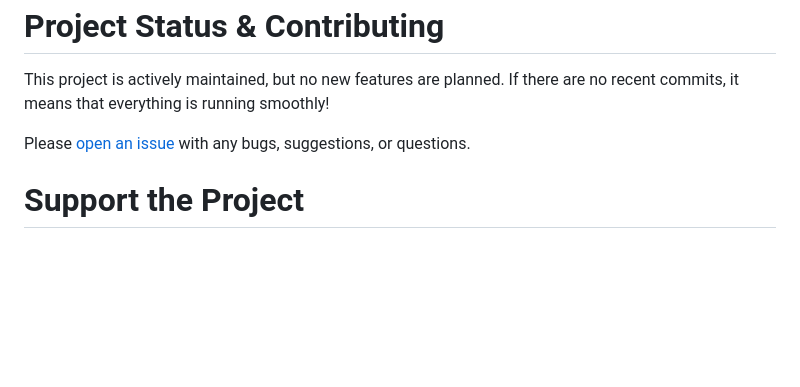
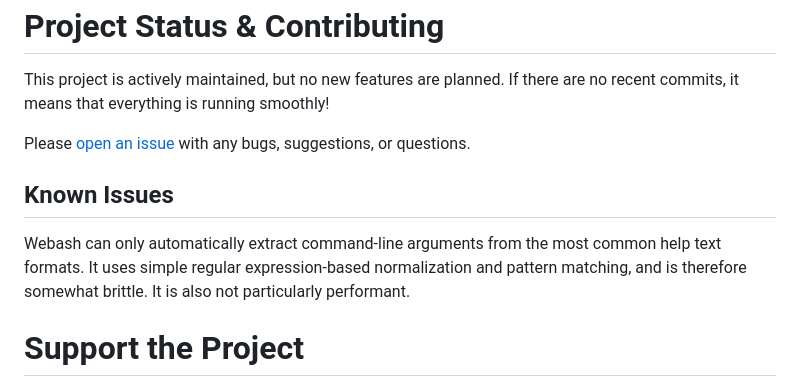
Before and after one commit to jstrieb/webash, a Markdown page: README.md, the part around the change. Rendered like a GitHub page; blank space fills up the shorter version.

Commit message:
Add "known issues" section to the README

```diff
--- a/README.md
+++ b/README.md
@@ -107,6 +107,14 @@ Please [open an issue](https://github.com/jstrieb/webash/issues/new) with any
 bugs, suggestions, or questions.
 
 
+## Known Issues
+
+Webash can only automatically extract command-line arguments from the most
+common help text formats. It uses simple regular expression-based normalization
+and pattern matching, and is therefore somewhat brittle. It is also not
+particularly performant.
+
+
 # Support the Project
 
 There are a few ways to support the project:
```
